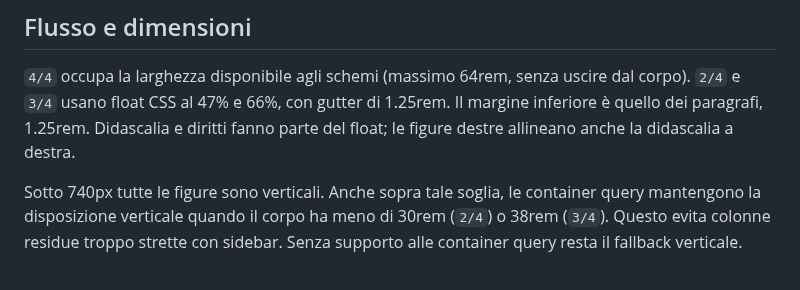
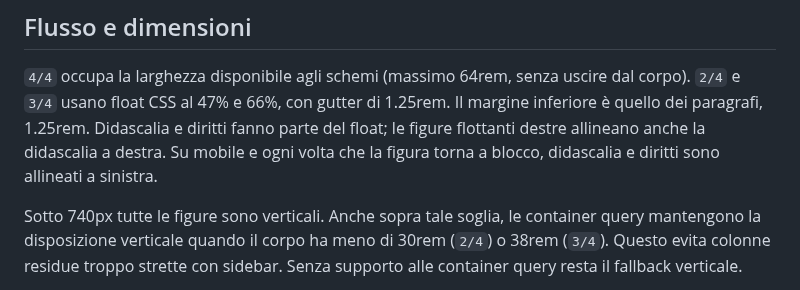
Before and after one commit to Ruff556/Frontiera, a Markdown page: docs/immagini-inline/README.md, the part around the change. Rendered like a GitHub page.

```diff
--- a/docs/immagini-inline/README.md
+++ b/docs/immagini-inline/README.md
@@ -67,7 +67,9 @@ della descrizione e l'appropriatezza dei diritti restano verifiche editoriali.
 `4/4` occupa la larghezza disponibile agli schemi (massimo 64rem, senza uscire
 dal corpo). `2/4` e `3/4` usano float CSS al 47% e 66%, con gutter di 1.25rem.
 Il margine inferiore è quello dei paragrafi, 1.25rem. Didascalia e diritti fanno
-parte del float; le figure destre allineano anche la didascalia a destra.
+parte del float; le figure flottanti destre allineano anche la didascalia a destra.
+Su mobile e ogni volta che la figura torna a blocco, didascalia e diritti sono
+allineati a sinistra.
 
 Sotto 740px tutte le figure sono verticali. Anche sopra tale soglia, le container
 query mantengono la disposizione verticale quando il corpo ha meno di 30rem
```
Also changed, not shown: docs/immagini-inline/VALIDAZIONE.md (+16 -0 lines), src/demo/immagini-inline.md (+1 -1 lines), docs/immagini-inline/screenshots/wrapping-1440.png, docs/immagini-inline/screenshots/wrapping-390.png, 7 other files.
